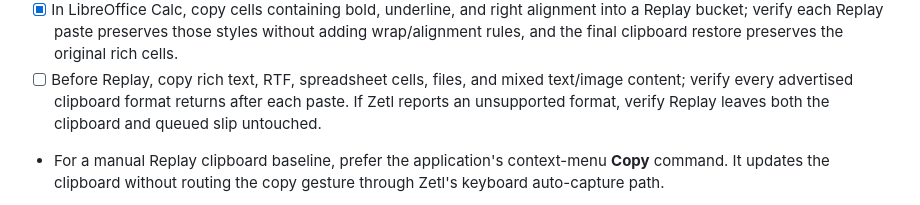
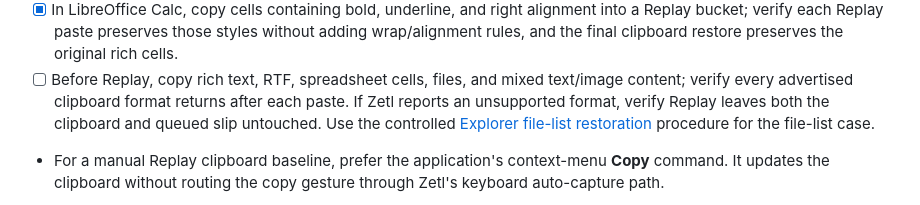
Before and after one commit to vecst/zetl-kastn, a Markdown page: docs/windows-parity-checklist.md, the part around the change. GitHub-like rendering.

```diff
--- a/docs/windows-parity-checklist.md
+++ b/docs/windows-parity-checklist.md
@@ -96,7 +96,9 @@ recursive shortcut handling.
 - [ ] Before Replay, copy rich text, RTF, spreadsheet cells, files, and mixed
       text/image content; verify every advertised clipboard format returns
       after each paste. If Zetl reports an unsupported format, verify Replay
-      leaves both the clipboard and queued slip untouched.
+      leaves both the clipboard and queued slip untouched. Use the controlled
+      [Explorer file-list restoration](rc-testing-workflow.md#explorer-file-list-restoration)
+      procedure for the file-list case.
 - For a manual Replay clipboard baseline, prefer the application's context-menu
   **Copy** command. It updates the clipboard without routing the copy gesture
   through Zetl's keyboard auto-capture path.
```
Also changed, not shown: docs/rc-testing-workflow.md (+52 -0 lines).
